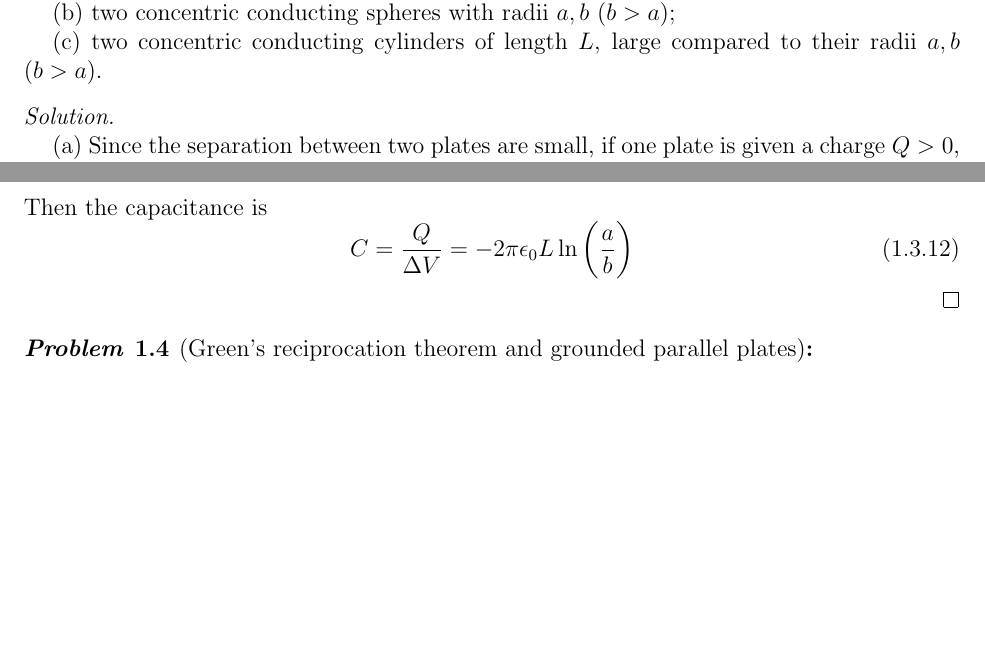
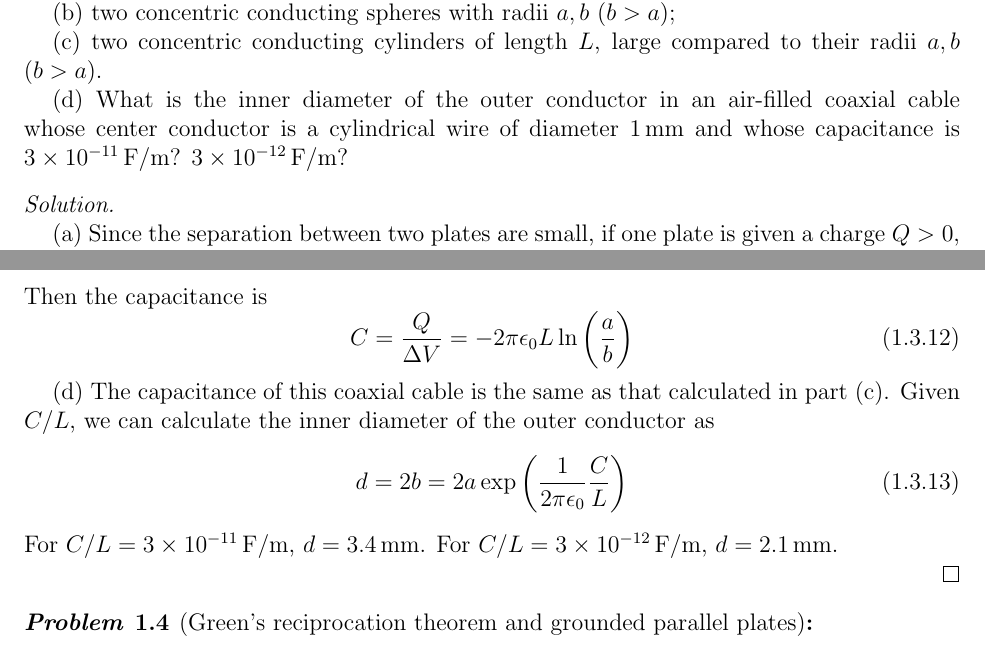
Before and after one commit to tien-vo/homework, a LaTeX problem sheet (Fall_2021/PHYS_7310/hw1/7310_hw1.tex): two parts of pages 4 and 6 of 8, joined at a grey line, cut so that both start at the same text, the shorter picture padded with empty space. Compiled offline with pdfLaTeX.

Commit message:
Minor updates

```diff
--- a/Fall_2021/PHYS_7310/hw1/7310_hw1.tex
+++ b/Fall_2021/PHYS_7310/hw1/7310_hw1.tex
@@ -145,6 +145,10 @@ distance $d$;
 (c) two concentric conducting cylinders of length $L$, large compared to their
 radii $a,b$ ($b>a$).
 
+(d) What is the inner diameter of the outer conductor in an air-filled coaxial
+cable whose center conductor is a cylindrical wire of diameter 1\,\si{mm} and
+whose capacitance is $3\times10^{-11}$\,\si{F/m}? $3\times10^{-12}$\,\si{F/m}?
+
 \begin{solution}
 
     (a) Since the separation between two plates are small, if one plate is given
@@ -233,6 +237,15 @@ radii $a,b$ ($b>a$).
     \begin{equation}
         C=\frac{Q}{\Delta V}=-2\pi\epsilon_0L\ln\qty(\frac{a}{b})
     \end{equation}
+
+    (d) The capacitance of this coaxial cable is the same as that calculated in
+    part (c). Given $C/L$, we can calculate the inner diameter of the outer
+    conductor as
+    \begin{equation}
+        d=2b=2a\exp\qty(\frac1{2\pi\epsilon_0}\frac{C}{L})
+    \end{equation}
+    For $C/L=3\times10^{-11}$\,\si{F/m}, $d=3.4$\,\si{mm}. For
+    $C/L=3\times10^{-12}$\,\si{F/m}, $d=2.1$\,\si{mm}.
 
 \end{solution}
 
```
Also changed, not shown: Fall_2021/PHYS_7310/hw1/7310_hw1.pdf.
